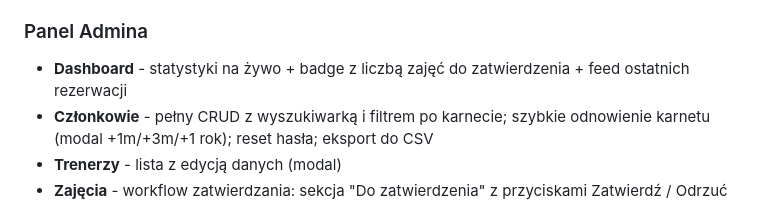
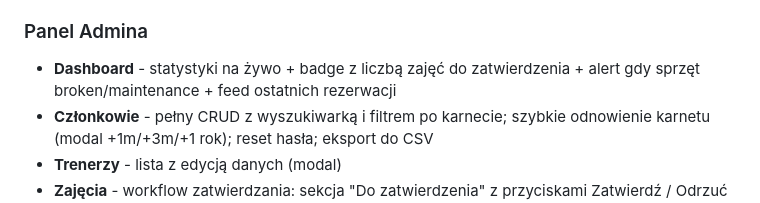
Before and after one commit to 123BoBeR/GymManagementClaude, a Markdown page: README.md, the part around the change. GitHub-like rendering.

Commit message:
docs: aktualizacja README - bugfix duplikatow sesji + alert sprzetu na dashboardzie

```diff
--- a/README.md
+++ b/README.md
@@ -67,7 +67,7 @@ Aplikacja działa pod `http://127.0.0.1:5000`.
 - Zmiana hasła dostępna z sidebara dla każdej roli
 
 ### Panel Admina
-- **Dashboard** - statystyki na żywo + badge z liczbą zajęć do zatwierdzenia + feed ostatnich rezerwacji
+- **Dashboard** - statystyki na żywo + badge z liczbą zajęć do zatwierdzenia + alert gdy sprzęt broken/maintenance + feed ostatnich rezerwacji
 - **Członkowie** - pełny CRUD z wyszukiwarką i filtrem po karnecie; szybkie odnowienie karnetu (modal +1m/+3m/+1 rok); reset hasła; eksport do CSV
 - **Trenerzy** - lista z edycją danych (modal)
 - **Zajęcia** - workflow zatwierdzania: sekcja "Do zatwierdzenia" z przyciskami Zatwierdź / Odrzuć (modal z notatką); lista zatwierdzonych i odrzuconych
```
